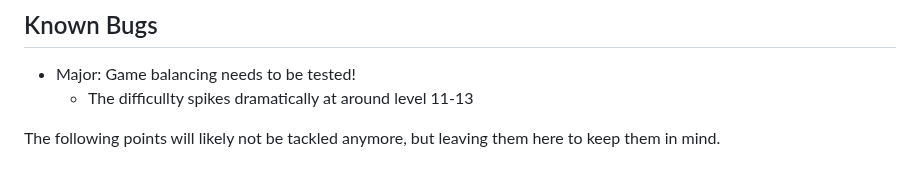
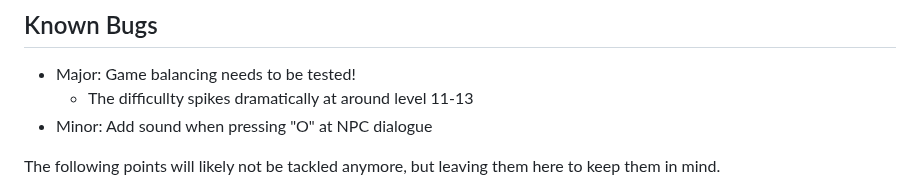
Before and after one commit to Scatenix/Void-Merchants, a Markdown page: README.md, the part around the change. Drawn GitHub-style.

```diff
--- a/README.md
+++ b/README.md
@@ -173,6 +173,7 @@ Yet, I am very happy and proud of my little game, which I believe, feels pretty
 
 - Major: Game balancing needs to be tested!
     - The difficullty spikes dramatically at around level 11-13
+- Minor: Add sound when pressing "O" at NPC dialogue
 
 The following points will likely not be tackled anymore, but leaving them here to keep them in mind.
 - Minor: With the game save functionallity, Void Merchants is not a true rogue-like anymore.
```
